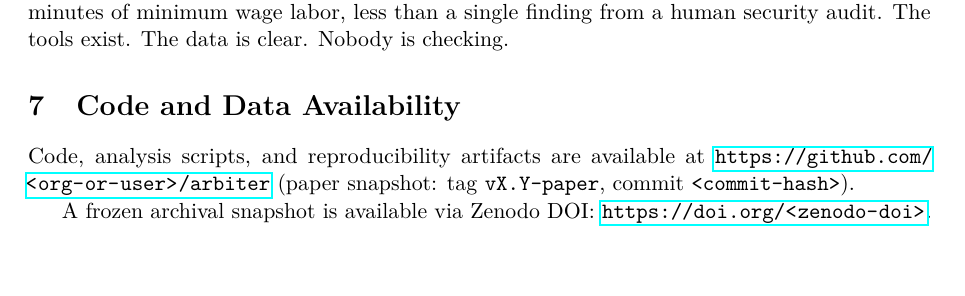
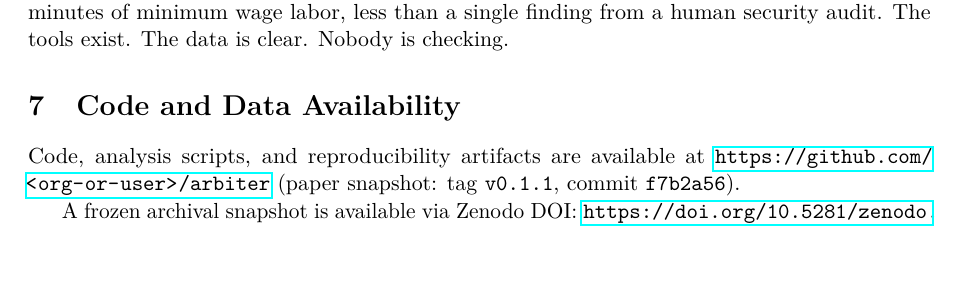
Before and after one commit to fsgeek/arbiter, a LaTeX paper (docs/paper/main.tex): part of page 15 of 19, cut so that both start at the same text, the shorter picture padded with empty space. Compiled offline with pdfLaTeX.

Commit message:
Update DOI and commit hash

```diff
--- a/docs/paper/main.tex
+++ b/docs/paper/main.tex
@@ -1020,10 +1020,10 @@ is clear. Nobody is checking.
 
 Code, analysis scripts, and reproducibility artifacts are available at
 \url{https://github.com/<org-or-user>/arbiter} (paper snapshot:
-tag \texttt{vX.Y-paper}, commit \texttt{<commit-hash>}).
+tag \texttt{v0.1.1}, commit \texttt{f7b2a56}).
 
 A frozen archival snapshot is available via Zenodo DOI:
-\url{https://doi.org/<zenodo-doi>}.
+\url{https://doi.org/10.5281/zenodo.18929834}.
 
 The deterministic reproduction workflow and artifact manifest checks are
 documented in \texttt{ARTIFACT.md} in the repository.
```
Also changed, not shown: docs/paper/main.pdf.
